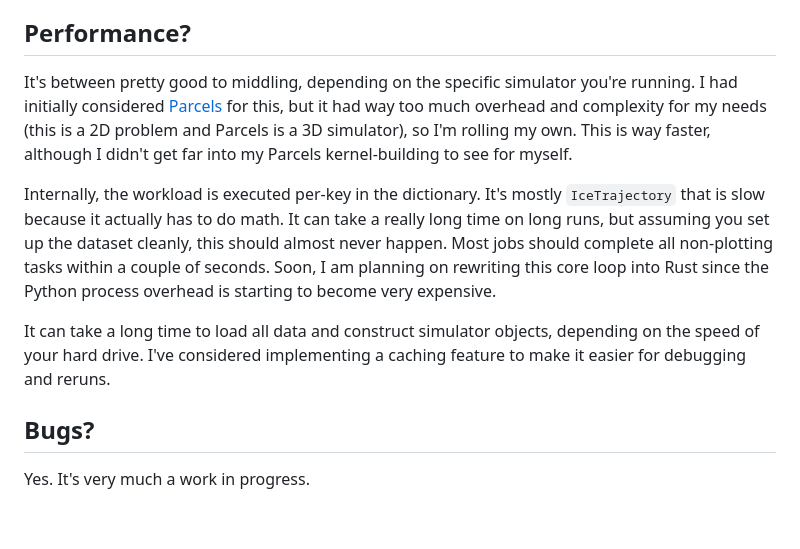
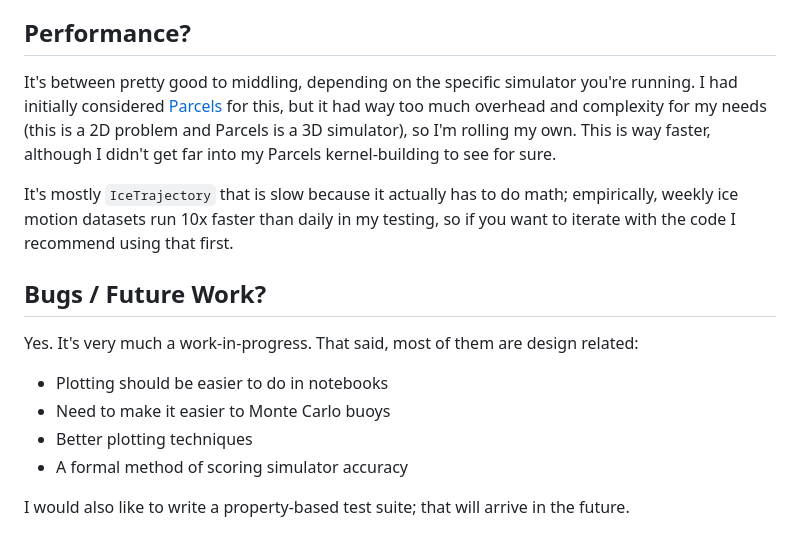
Before and after one commit to nsf-name/senior-thesis, a Markdown page: src/README.md, the part around the change. GitHub-like rendering.

Commit message:
clarify documentation

```diff
--- a/src/README.md
+++ b/src/README.md
@@ -34,11 +34,15 @@ This will load the Python interpreter into MATLAB. Then run:
 Now you are ready to access the library. Since there's no MATLAB wrapper, you may find that it's a bit cumbersome to work with, and NumPy types will need conversion.
 
 ## Performance?
-It's between pretty good to middling, depending on the specific simulator you're running. I had initially considered [Parcels](https://docs.parcels-code.org/en/latest/) for this, but it had way too much overhead and complexity for my needs (this is a 2D problem and Parcels is a 3D simulator), so I'm rolling my own. This is way faster, although I didn't get far into my Parcels kernel-building to see for myself.
+It's between pretty good to middling, depending on the specific simulator you're running. I had initially considered [Parcels](https://docs.parcels-code.org/en/latest/) for this, but it had way too much overhead and complexity for my needs (this is a 2D problem and Parcels is a 3D simulator), so I'm rolling my own. This is way faster, although I didn't get far into my Parcels kernel-building to see for sure.
 
-Internally, the workload is executed per-key in the dictionary. It's mostly `IceTrajectory` that is slow because it actually has to do math. It can take a really long time on long runs, but assuming you set up the dataset cleanly, this should almost never happen. Most jobs should complete all non-plotting tasks within a couple of seconds. Soon, I am planning on rewriting this core loop into Rust since the Python process overhead is starting to become very expensive.
+It's mostly `IceTrajectory` that is slow because it actually has to do math; empirically, weekly ice motion datasets run 10x faster than daily in my testing, so if you want to iterate with the code I recommend using that first.
 
-It can take a long time to load all data and construct simulator objects, depending on the speed of your hard drive. I've considered implementing a caching feature to make it easier for debugging and reruns.
+## Bugs / Future Work?
+Yes. It's very much a work-in-progress. That said, most of them are design related:
+- Plotting should be easier to do in notebooks
+- Need to make it easier to Monte Carlo buoys
+- Better plotting techniques
+- A formal method of scoring simulator accuracy
 
-## Bugs?
-Yes. It's very much a work in progress.
+I would also like to write a property-based test suite; that will arrive in the future.
```
